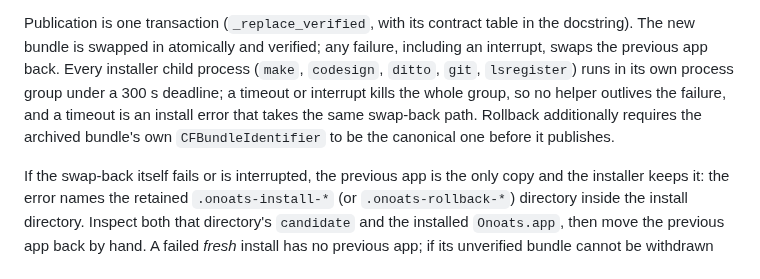
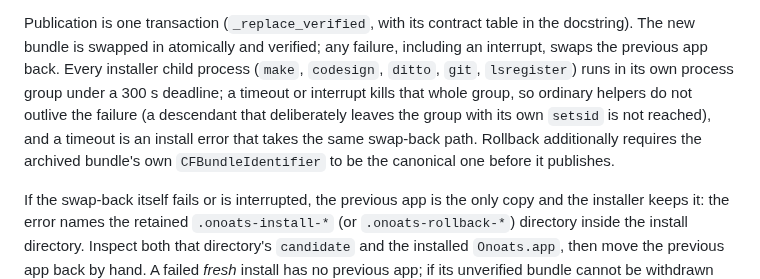
Before and after one commit to vr000m/onoats-bot, a Markdown page: native/README.md, the part around the change. Drawn GitHub-style.

Commit message:
docs: state that the group kill does not reach descendants that leave the group

```diff
--- a/native/README.md
+++ b/native/README.md
@@ -294,9 +294,10 @@ Publication is one transaction (`_replace_verified`, with its contract table in
 the docstring). The new bundle is swapped in atomically and verified; any
 failure, including an interrupt, swaps the previous app back. Every installer
 child process (`make`, `codesign`, `ditto`, `git`, `lsregister`) runs in its own
-process group under a 300 s deadline; a timeout or interrupt kills the whole
-group, so no helper outlives the failure, and a timeout is an install error that
-takes the same swap-back path. Rollback additionally requires the archived
+process group under a 300 s deadline; a timeout or interrupt kills that whole
+group, so ordinary helpers do not outlive the failure (a descendant that
+deliberately leaves the group with its own `setsid` is not reached), and a
+timeout is an install error that takes the same swap-back path. Rollback additionally requires the archived
 bundle's own `CFBundleIdentifier` to be the canonical one before it publishes.
 
 If the swap-back itself fails or is interrupted, the previous app is the only
```
